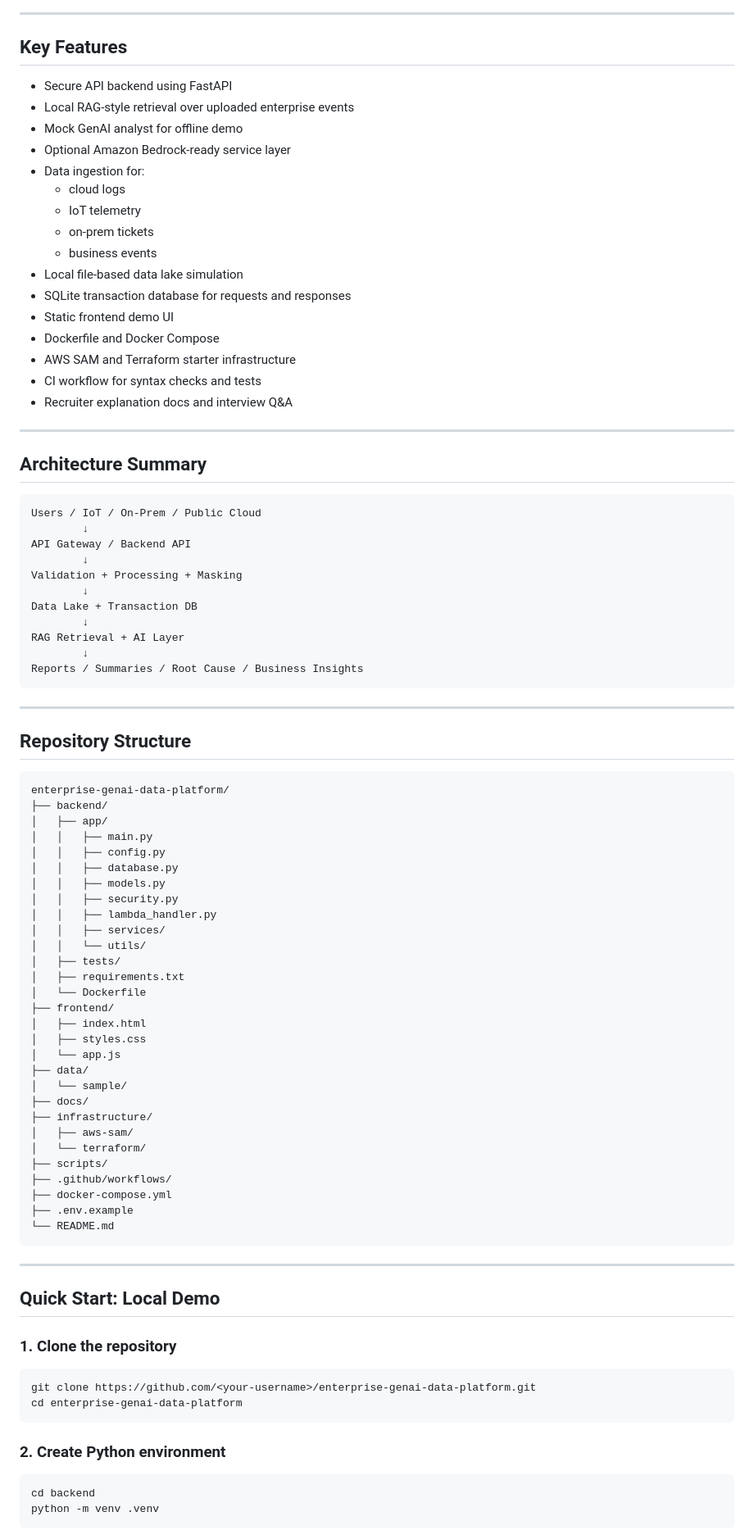
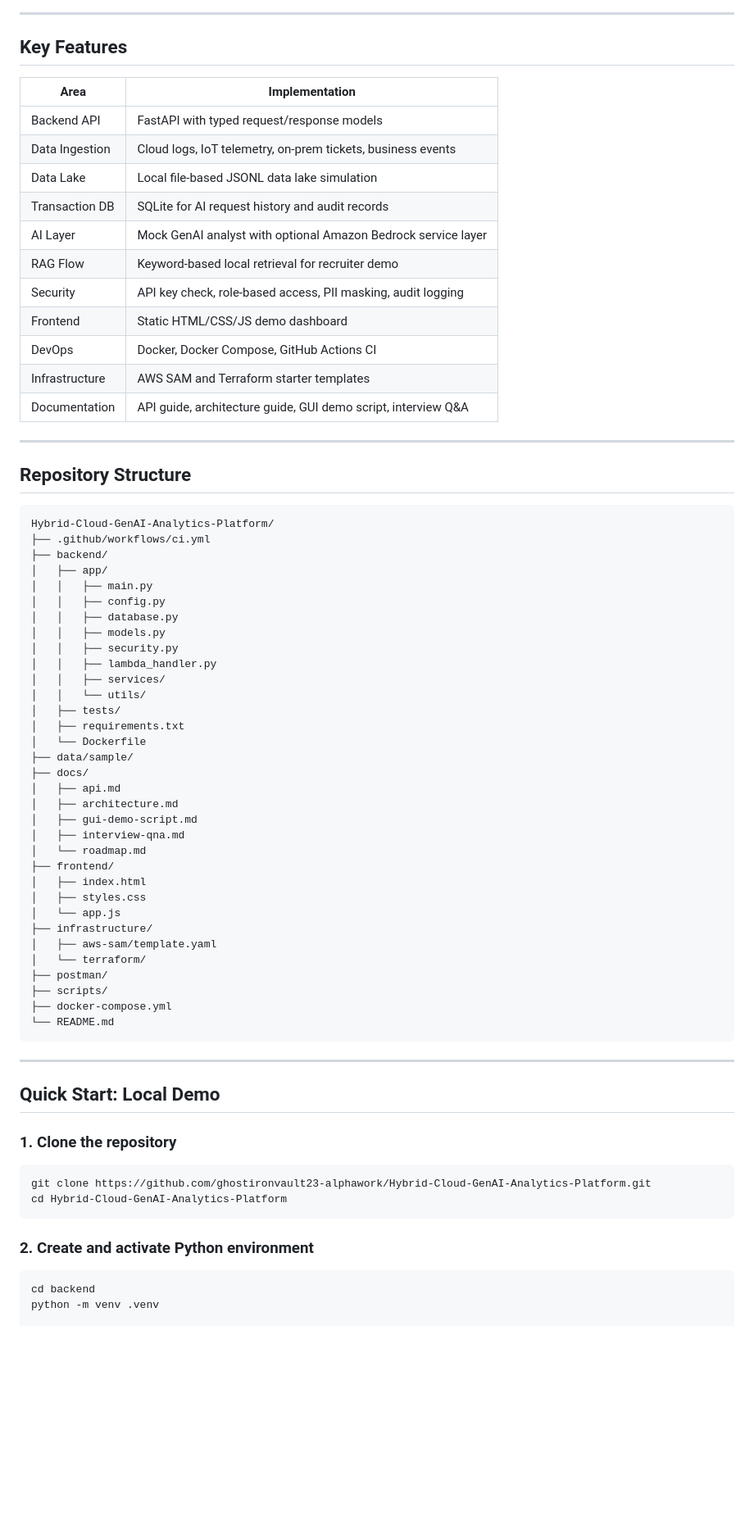
Before and after one commit to ghostironvault23-alphawork/Hybrid-Cloud-GenAI-Analytics-Platform, a Markdown page: README.md, the part around one of its changes. Shown at 82% size. Rendered like a GitHub page; blank space fills up the shorter version.

Commit message:
Improve GitHub showcase README

````diff
--- a/README.md
+++ b/README.md
@@ -10,47 +47,27 @@ This project is a recruiter-ready GitHub showcase for an enterprise GenAI archit
 
 ## Key Features
 
-- Secure API backend using FastAPI
-- Local RAG-style retrieval over uploaded enterprise events
-- Mock GenAI analyst for offline demo
-- Optional Amazon Bedrock-ready service layer
-- Data ingestion for:
-  - cloud logs
-  - IoT telemetry
-  - on-prem tickets
-  - business events
-- Local file-based data lake simulation
-- SQLite transaction database for requests and responses
-- Static frontend demo UI
-- Dockerfile and Docker Compose
-- AWS SAM and Terraform starter infrastructure
-- CI workflow for syntax checks and tests
-- Recruiter explanation docs and interview Q&A
-
----
-
-## Architecture Summary
-
-```text
-Users / IoT / On-Prem / Public Cloud
-        ↓
-API Gateway / Backend API
-        ↓
-Validation + Processing + Masking
-        ↓
-Data Lake + Transaction DB
-        ↓
-RAG Retrieval + AI Layer
-        ↓
-Reports / Summaries / Root Cause / Business Insights
-```
+| Area | Implementation |
+|---|---|
+| Backend API | FastAPI with typed request/response models |
+| Data Ingestion | Cloud logs, IoT telemetry, on-prem tickets, business events |
+| Data Lake | Local file-based JSONL data lake simulation |
+| Transaction DB | SQLite for AI request history and audit records |
+| AI Layer | Mock GenAI analyst with optional Amazon Bedrock service layer |
+| RAG Flow | Keyword-based local retrieval for recruiter demo |
+| Security | API key check, role-based access, PII masking, audit logging |
+| Frontend | Static HTML/CSS/JS demo dashboard |
+| DevOps | Docker, Docker Compose, GitHub Actions CI |
+| Infrastructure | AWS SAM and Terraform starter templates |
+| Documentation | API guide, architecture guide, GUI demo script, interview Q&A |
 
 ---
 
 ## Repository Structure
 
 ```text
-enterprise-genai-data-platform/
+Hybrid-Cloud-GenAI-Analytics-Platform/
+├── .github/workflows/ci.yml
 ├── backend/
 │   ├── app/
 │   │   ├── main.py
@@ -64,20 +81,23 @@ enterprise-genai-data-platform/
 │   ├── tests/
 │   ├── requirements.txt
 │   └── Dockerfile
+├── data/sample/
+├── docs/
+│   ├── api.md
+│   ├── architecture.md
+│   ├── gui-demo-script.md
+│   ├── interview-qna.md
+│   └── roadmap.md
 ├── frontend/
 │   ├── index.html
 │   ├── styles.css
 │   └── app.js
-├── data/
-│   └── sample/
-├── docs/
 ├── infrastructure/
-│   ├── aws-sam/
+│   ├── aws-sam/template.yaml
 │   └── terraform/
+├── postman/
 ├── scripts/
-├── .github/workflows/
 ├── docker-compose.yml
-├── .env.example
 └── README.md
 ```
 
@@ -88,14 +108,13 @@ enterprise-genai-data-platform/
 ### 1. Clone the repository
 
 ```bash
-git clone https://github.com/<your-username>/enterprise-genai-data-platform.git
-cd enterprise-genai-data-platform
+git clone https://github.com/ghostironvault23-alphawork/Hybrid-Cloud-GenAI-Analytics-Platform.git
+cd Hybrid-Cloud-GenAI-Analytics-Platform
 ```
 
-### 2. Create Python environment
+### 2. Create and activate Python environment
 
 ```bash
 cd backend
 python -m venv .venv
-```
 
````
Also changed, not shown: other parts of README.md (+142 -71 lines).
